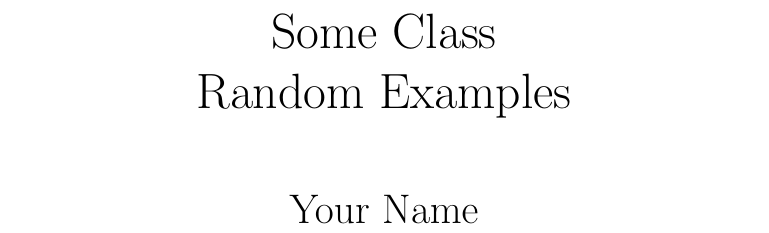
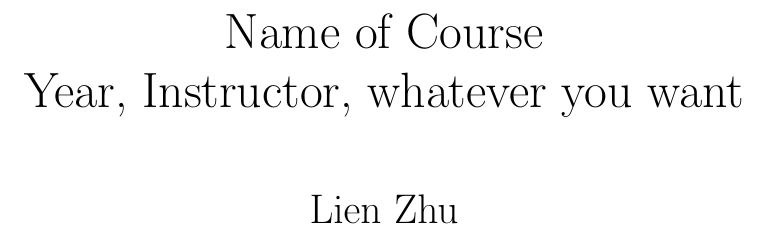
Before and after one commit to lienzhuzhu/dotfiles, a LaTeX thesis (latex/template.tex): part of page 1 of 6, cut at the place of the change. Compiled offline with pdfLaTeX.

Commit message:
latex template no good

```diff
--- a/latex/template.tex
+++ b/latex/template.tex
@@ -4,8 +4,8 @@
 \input{macros}
 \input{letterfonts}
 
-\title{\Huge{Some Class}\\Random Examples}
-\author{\huge{Your Name}}
+\title{\Huge{Name of Course} \\ Year, Instructor, whatever you want}
+\author{\huge{Lien Zhu}}
 \date{}
 
 \begin{document}
```
Also changed, not shown: latex/template.pdf, 2 other files.
